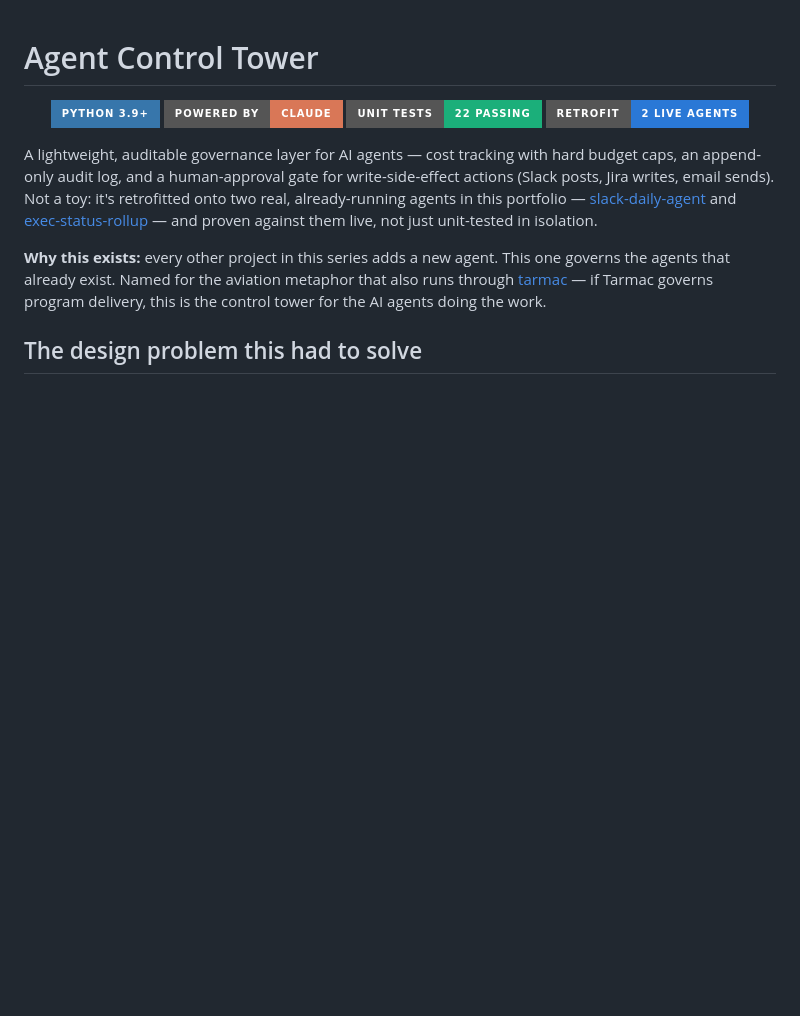
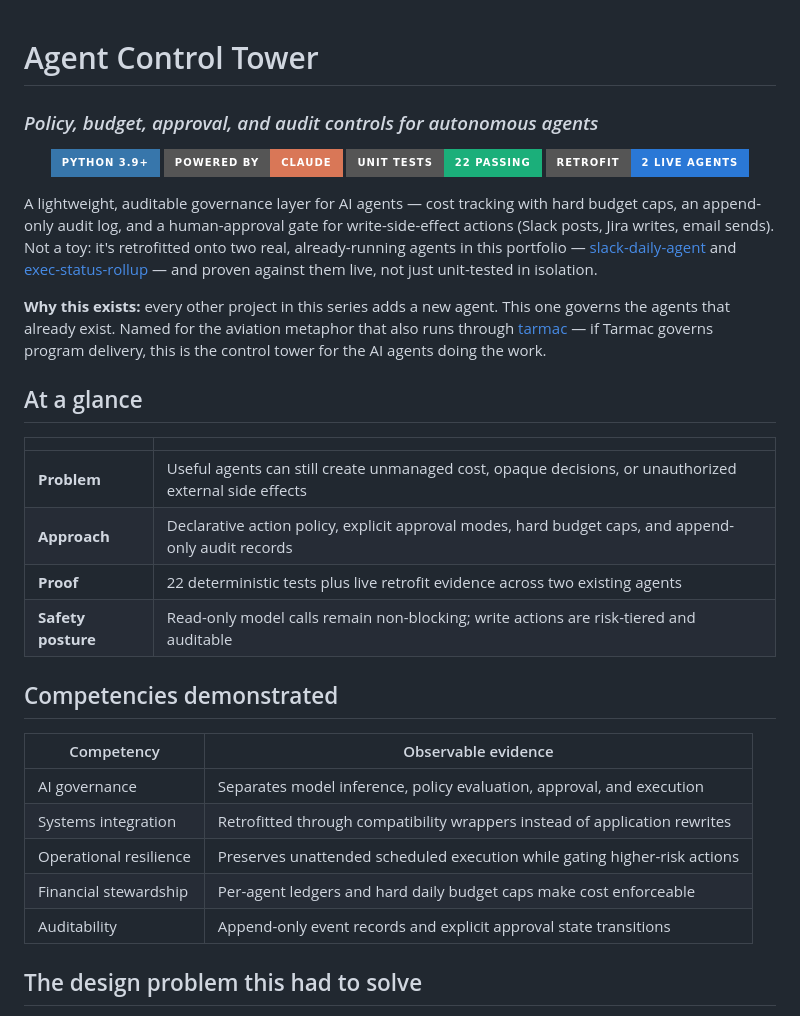
Before and after one commit to PlainJane20/agent-control-tower, a Markdown page: README.md, the part around the change. Rendered like a GitHub page; badges without logos; blank space fills up the shorter version.

Commit message:
Polish portfolio README

```diff
--- a/README.md
+++ b/README.md
@@ -1,4 +1,6 @@
 # Agent Control Tower
+
+### *Policy, budget, approval, and audit controls for autonomous agents*
 
 <div align="center">
 
@@ -22,6 +24,25 @@ This one governs the agents that already exist. Named for the aviation
 metaphor that also runs through [tarmac](https://github.com/PlainJane20/tarmac) —
 if Tarmac governs program delivery, this is the control tower for the AI
 agents doing the work.
+
+## At a glance
+
+| | |
+|---|---|
+| **Problem** | Useful agents can still create unmanaged cost, opaque decisions, or unauthorized external side effects |
+| **Approach** | Declarative action policy, explicit approval modes, hard budget caps, and append-only audit records |
+| **Proof** | 22 deterministic tests plus live retrofit evidence across two existing agents |
+| **Safety posture** | Read-only model calls remain non-blocking; write actions are risk-tiered and auditable |
+
+## Competencies demonstrated
+
+| Competency | Observable evidence |
+|---|---|
+| AI governance | Separates model inference, policy evaluation, approval, and execution |
+| Systems integration | Retrofitted through compatibility wrappers instead of application rewrites |
+| Operational resilience | Preserves unattended scheduled execution while gating higher-risk actions |
+| Financial stewardship | Per-agent ledgers and hard daily budget caps make cost enforceable |
+| Auditability | Append-only event records and explicit approval state transitions |
 
 ## The design problem this had to solve
 
```
